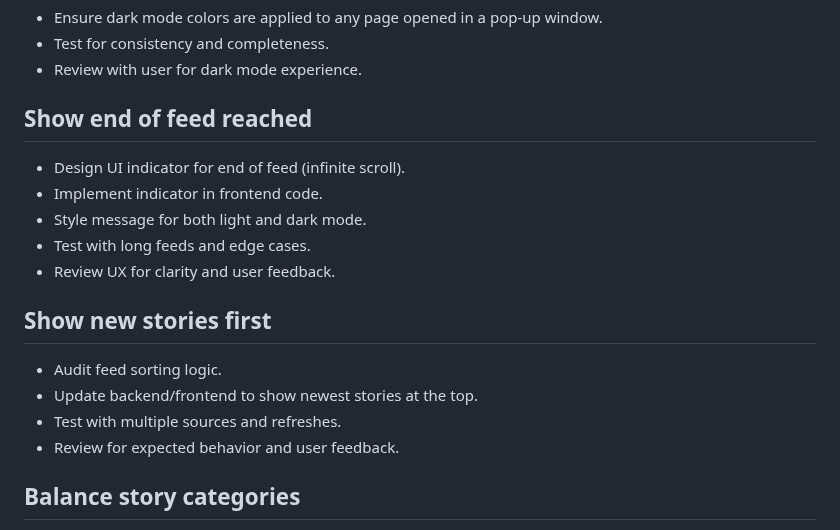
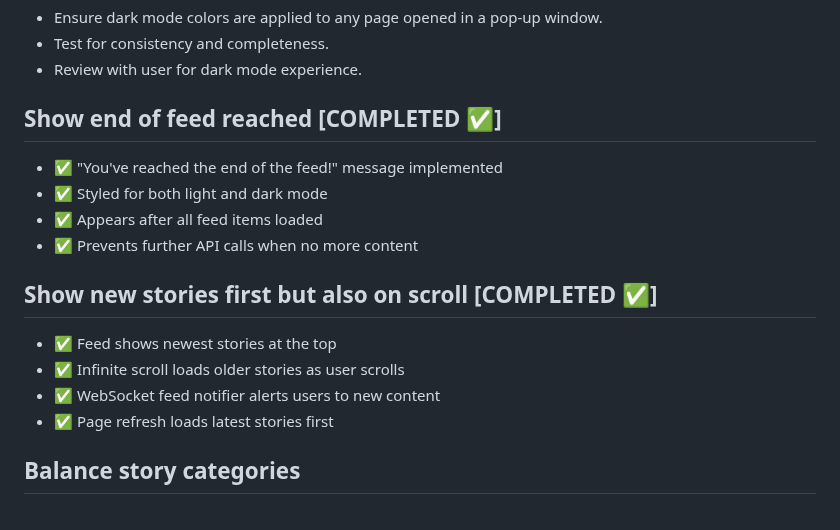
Before and after one commit to nbcr/Nexus, a Markdown page: TODO.md, the part around one of its changes. Rendered like a GitHub page.

```diff
--- a/TODO.md
+++ b/TODO.md
@@ -121,20 +132,19 @@
 - Test for consistency and completeness.
 - Review with user for dark mode experience.
 
-## Show end of feed reached
+## Show end of feed reached [COMPLETED ✅]
 
-- Design UI indicator for end of feed (infinite scroll).
-- Implement indicator in frontend code.
-- Style message for both light and dark mode.
-- Test with long feeds and edge cases.
-- Review UX for clarity and user feedback.
+- ✅ "You've reached the end of the feed!" message implemented
+- ✅ Styled for both light and dark mode
+- ✅ Appears after all feed items loaded
+- ✅ Prevents further API calls when no more content
 
-## Show new stories first
+## Show new stories first but also on scroll [COMPLETED ✅]
 
-- Audit feed sorting logic.
-- Update backend/frontend to show newest stories at the top.
-- Test with multiple sources and refreshes.
-- Review for expected behavior and user feedback.
+- ✅ Feed shows newest stories at the top
+- ✅ Infinite scroll loads older stories as user scrolls
+- ✅ WebSocket feed notifier alerts users to new content
+- ✅ Page refresh loads latest stories first
 
 ## Balance story categories
 
```
Also changed, not shown: other parts of TODO.md (+70 -55 lines).
